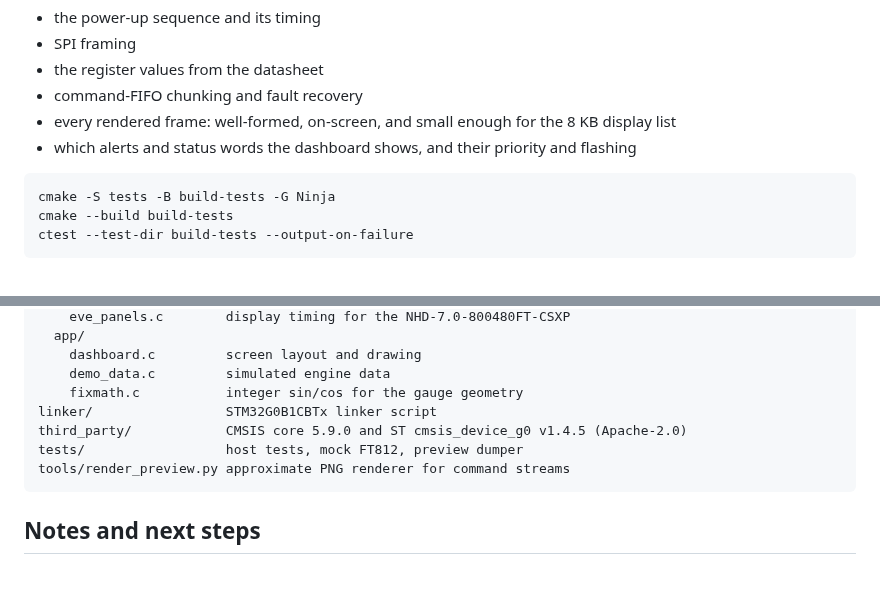
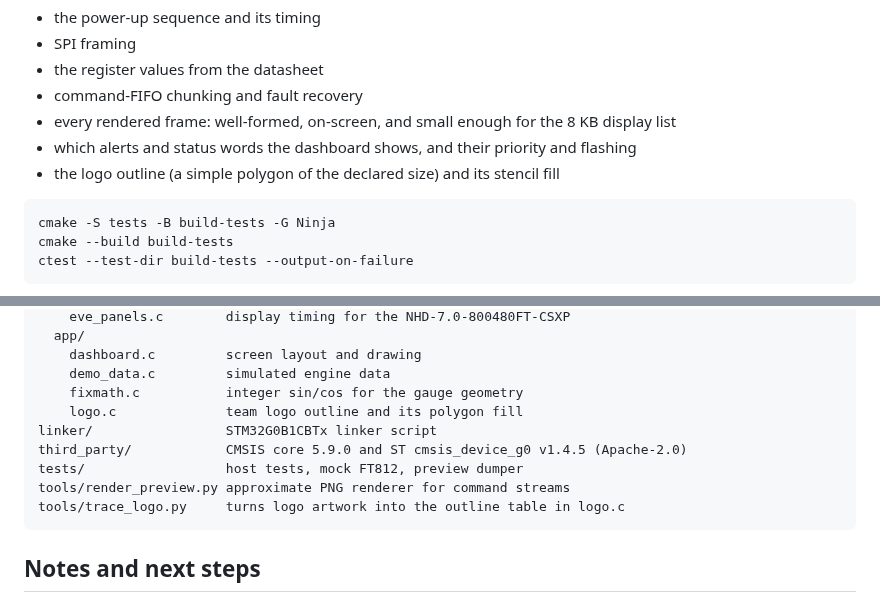
Before and after one commit to adam-munch/mr2-dashboard-firmware, a Markdown page: README.md, 2 parts joined by grey strips. GitHub-like rendering; blank space fills up the shorter version.

````diff
--- a/README.md
+++ b/README.md
@@ -163,6 +189,7 @@ the chip does. The tests check:
 - command-FIFO chunking and fault recovery
 - every rendered frame: well-formed, on-screen, and small enough for the 8 KB display list
 - which alerts and status words the dashboard shows, and their priority and flashing
+- the logo outline (a simple polygon of the declared size) and its stencil fill
 
 ```sh
 cmake -S tests -B build-tests -G Ninja
@@ -196,10 +223,12 @@ src/
     dashboard.c         screen layout and drawing
     demo_data.c         simulated engine data
     fixmath.c           integer sin/cos for the gauge geometry
+    logo.c              team logo outline and its polygon fill
 linker/                 STM32G0B1CBTx linker script
 third_party/            CMSIS core 5.9.0 and ST cmsis_device_g0 v1.4.5 (Apache-2.0)
 tests/                  host tests, mock FT812, preview dumper
 tools/render_preview.py approximate PNG renderer for command streams
+tools/trace_logo.py     turns logo artwork into the outline table in logo.c
 ```
 
 ## Notes and next steps
````
Also changed, not shown: other parts of README.md (+30 -4 lines), docs/splash-preview.png (added), 9 other files.
